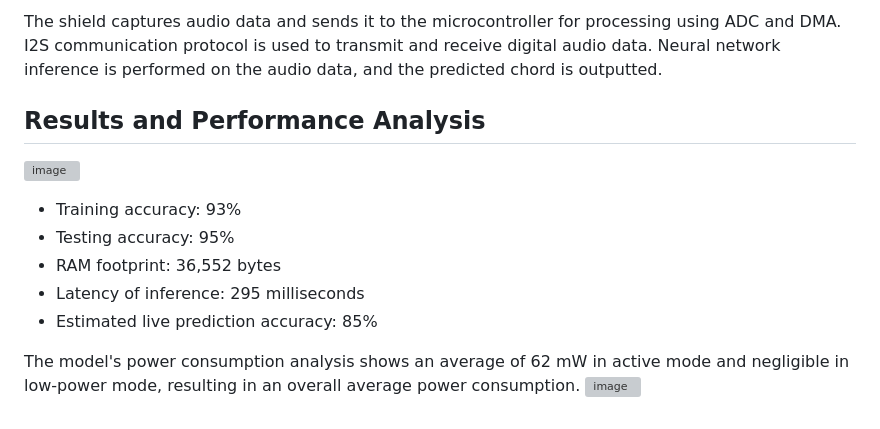
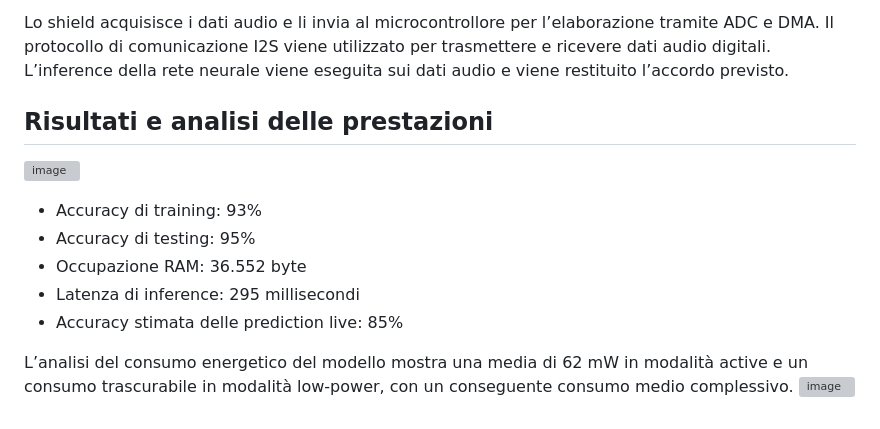
Before and after one commit to curcuman/UkuleleAI, a Markdown page: README.md, the part around one of its changes. Rendered like a GitHub page; grey boxes are pictures that could not be loaded.

```diff
--- a/README.md
+++ b/README.md
@@ -41,14 +40,14 @@ The model architecture is inspired by a publication on Neural Networks for Raw W
 
-The shield captures audio data and sends it to the microcontroller for processing using ADC and DMA. I2S communication protocol is used to transmit and receive digital audio data. Neural network inference is performed on the audio data, and the predicted chord is outputted.
+Lo shield acquisisce i dati audio e li invia al microcontrollore per l’elaborazione tramite ADC e DMA. Il protocollo di comunicazione I2S viene utilizzato per trasmettere e ricevere dati audio digitali. L’inference della rete neurale viene eseguita sui dati audio e viene restituito l’accordo previsto.
 
-## Results and Performance Analysis
+## Risultati e analisi delle prestazioni
 ![image](https://github.com/curcuman/UkuleleAI/assets/93979835/2c7ff644-b205-4b45-83c8-be3ebb1445dc)
 
-- Training accuracy: 93%
-- Testing accuracy: 95%
-- RAM footprint: 36,552 bytes
-- Latency of inference: 295 milliseconds
-- Estimated live prediction accuracy: 85%
+- Accuracy di training: 93%
+- Accuracy di testing: 95%
+- Occupazione RAM: 36.552 byte
+- Latenza di inference: 295 millisecondi
+- Accuracy stimata delle prediction live: 85%
 
-The model's power consumption analysis shows an average of 62 mW in active mode and negligible in low-power mode, resulting in an overall average power consumption.
+L’analisi del consumo energetico del modello mostra una media di 62 mW in modalità active e un consumo trascurabile in modalità low-power, con un conseguente consumo medio complessivo.
 ![image](https://github.com/curcuman/UkuleleAI/assets/93979835/76d9db55-f027-4acf-b544-38371fd12d7a)
```
Also changed, not shown: other parts of README.md (+25 -26 lines), assets/workflow.jpg (added).
